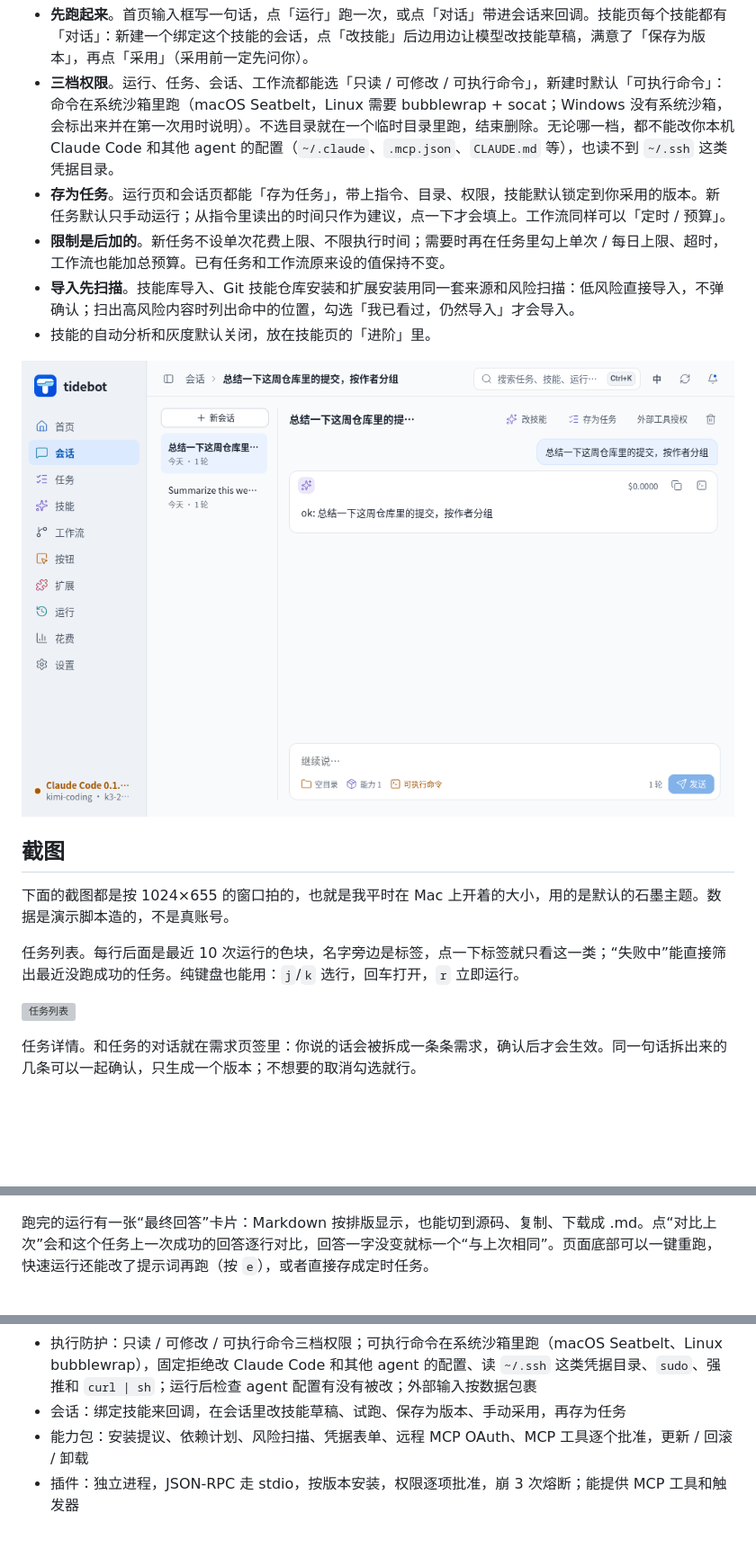
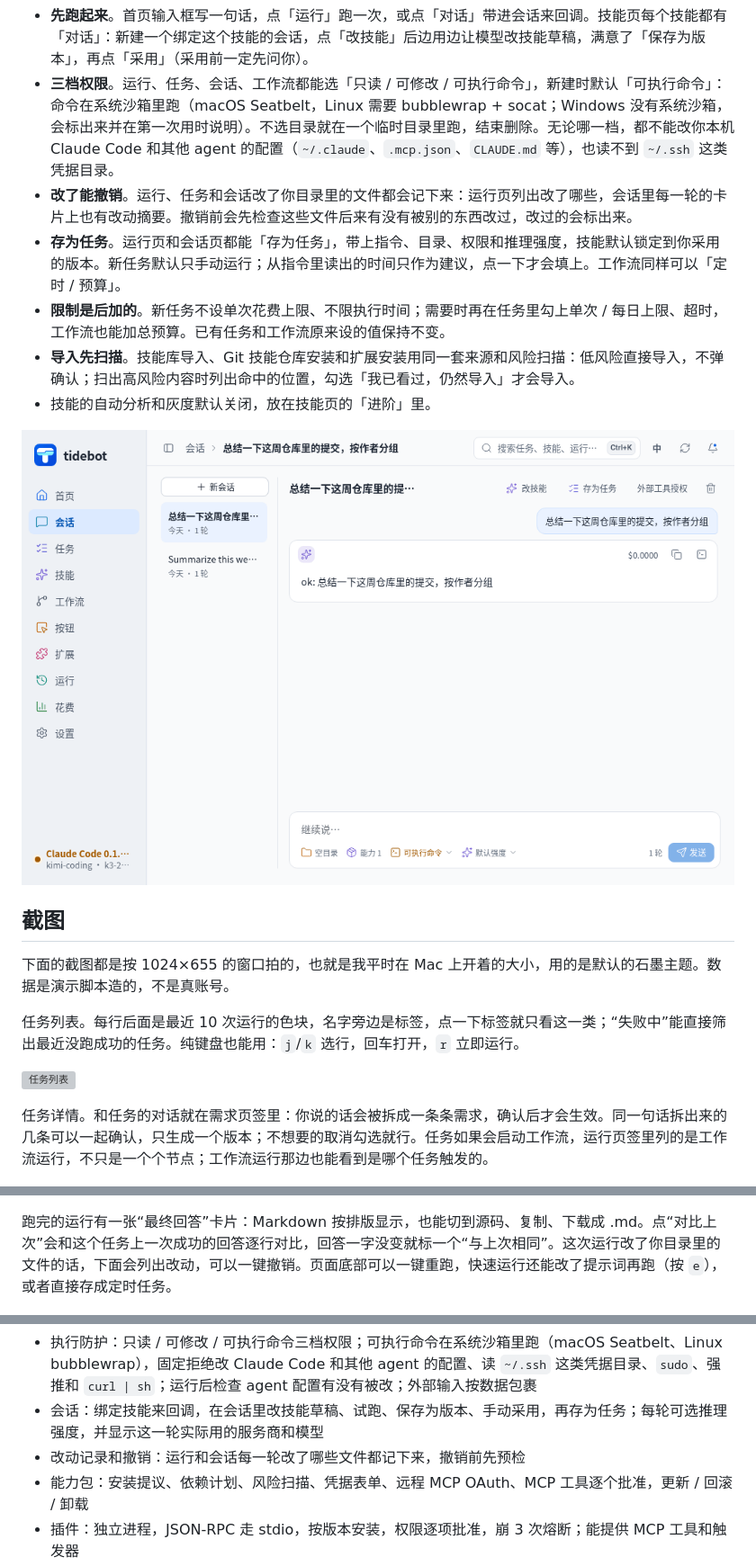
Before and after one commit to Zhengmingming1/tidebot, a Markdown page: README.md, 3 parts joined by grey strips. Shown at 90% size. Rendered like a GitHub page; pictures changed too: docs/images/zh-chat.png; blank space fills up the shorter version; grey boxes are pictures that could not be loaded.

```diff
--- a/README.md
+++ b/README.md
@@ -24,7 +24,8 @@ tidebot 是我给自己写的一个小工具：一个常驻在本机后台的进
 
 - **先跑起来**。首页输入框写一句话，点「运行」跑一次，或点「对话」带进会话来回调。技能页每个技能都有「对话」：新建一个绑定这个技能的会话，点「改技能」后边用边让模型改技能草稿，满意了「保存为版本」，再点「采用」（采用前一定先问你）。
 - **三档权限**。运行、任务、会话、工作流都能选「只读 / 可修改 / 可执行命令」，新建时默认「可执行命令」：命令在系统沙箱里跑（macOS Seatbelt，Linux 需要 bubblewrap + socat；Windows 没有系统沙箱，会标出来并在第一次用时说明）。不选目录就在一个临时目录里跑，结束删除。无论哪一档，都不能改你本机 Claude Code 和其他 agent 的配置（`~/.claude`、`.mcp.json`、`CLAUDE.md` 等），也读不到 `~/.ssh` 这类凭据目录。
-- **存为任务**。运行页和会话页都能「存为任务」，带上指令、目录、权限，技能默认锁定到你采用的版本。新任务默认只手动运行；从指令里读出的时间只作为建议，点一下才会填上。工作流同样可以「定时 / 预算」。
+- **改了能撤销**。运行、任务和会话改了你目录里的文件都会记下来：运行页列出改了哪些，会话里每一轮的卡片上也有改动摘要。撤销前会先检查这些文件后来有没有被别的东西改过，改过的会标出来。
+- **存为任务**。运行页和会话页都能「存为任务」，带上指令、目录、权限和推理强度，技能默认锁定到你采用的版本。新任务默认只手动运行；从指令里读出的时间只作为建议，点一下才会填上。工作流同样可以「定时 / 预算」。
 - **限制是后加的**。新任务不设单次花费上限、不限执行时间；需要时再在任务里勾上单次 / 每日上限、超时，工作流也能加总预算。已有任务和工作流原来设的值保持不变。
 - **导入先扫描**。技能库导入、Git 技能仓库安装和扩展安装用同一套来源和风险扫描：低风险直接导入，不弹确认；扫出高风险内容时列出命中的位置，勾选「我已看过，仍然导入」才会导入。
 - 技能的自动分析和灰度默认关闭，放在技能页的「进阶」里。
@@ -39,7 +40,7 @@ tidebot 是我给自己写的一个小工具：一个常驻在本机后台的进
 
 ![任务列表](docs/images/zh-tasks.png)
 
-任务详情。和任务的对话就在需求页签里：你说的话会被拆成一条条需求，确认后才会生效。同一句话拆出来的几条可以一起确认，只生成一个版本；不想要的取消勾选就行。
+任务详情。和任务的对话就在需求页签里：你说的话会被拆成一条条需求，确认后才会生效。同一句话拆出来的几条可以一起确认，只生成一个版本；不想要的取消勾选就行。任务如果会启动工作流，运行页签里列的是工作流运行，不只是一个个节点；工作流运行那边也能看到是哪个任务触发的。
 
 ![任务详情](docs/images/zh-task-detail.png)
 
@@ -51,7 +52,7 @@ tidebot 是我给自己写的一个小工具：一个常驻在本机后台的进
 
 ![实时日志](docs/images/zh-run-live.png)
 
-跑完的运行有一张“最终回答”卡片：Markdown 按排版显示，也能切到源码、复制、下载成 .md。点“对比上次”会和这个任务上一次成功的回答逐行对比，回答一字没变就标一个“与上次相同”。页面底部可以一键重跑，快速运行还能改了提示词再跑（按 `e`），或者直接存成定时任务。
+跑完的运行有一张“最终回答”卡片：Markdown 按排版显示，也能切到源码、复制、下载成 .md。点“对比上次”会和这个任务上一次成功的回答逐行对比，回答一字没变就标一个“与上次相同”。这次运行改了你目录里的文件的话，下面会列出改动，可以一键撤销。页面底部可以一键重跑，快速运行还能改了提示词再跑（按 `e`），或者直接存成定时任务。
 
 ![运行详情](docs/images/zh-run-detail.png)
 
@@ -343,7 +344,8 @@ bin/tidebot-desktop --autostart enable --hidden   # 登录自启，启动时藏
 - Skill 导入、版本、钉住、回滚；自动优化（关 / 只建议 / 灰度三种模式），灰度变差会自动撤回
 - 全局每日花费上限（没设就不限）加任务级单次 / 每日上限，按本地时区零点重置；按模型价格计费，价格目录每周自动同步；花费导出 CSV
 - 执行防护：只读 / 可修改 / 可执行命令三档权限；可执行命令在系统沙箱里跑（macOS Seatbelt、Linux bubblewrap），固定拒绝改 Claude Code 和其他 agent 的配置、读 `~/.ssh` 这类凭据目录、`sudo`、强推和 `curl | sh`；运行后检查 agent 配置有没有被改；外部输入按数据包裹
-- 会话：绑定技能来回调，在会话里改技能草稿、试跑、保存为版本、手动采用，再存为任务
+- 会话：绑定技能来回调，在会话里改技能草稿、试跑、保存为版本、手动采用，再存为任务；每轮可选推理强度，并显示这一轮实际用的服务商和模型
+- 改动记录和撤销：运行和会话每一轮改了哪些文件都记下来，撤销前先预检
 - 能力包：安装提议、依赖计划、风险扫描、凭据表单、远程 MCP OAuth、MCP 工具逐个批准，更新 / 回滚 / 卸载
 - 插件：独立进程，JSON-RPC 走 stdio，按版本安装，权限逐项批准，崩 3 次熔断；能提供 MCP 工具和触发器
 - 触发器：webhook（token 或 HMAC 签名）、文件变动、邮件和 IM（通过插件）；工作流包导入导出
```
Also changed, not shown: other parts of README.md (+3 -3 lines), CHANGELOG.md (+8 -1 lines), README.en.md (+9 -7 lines), docs/release-notes/v0.2.9.md (added, +49 -0 lines), docs/images/chat.png, docs/images/quick-run.png, docs/images/zh-quick-run.png.
